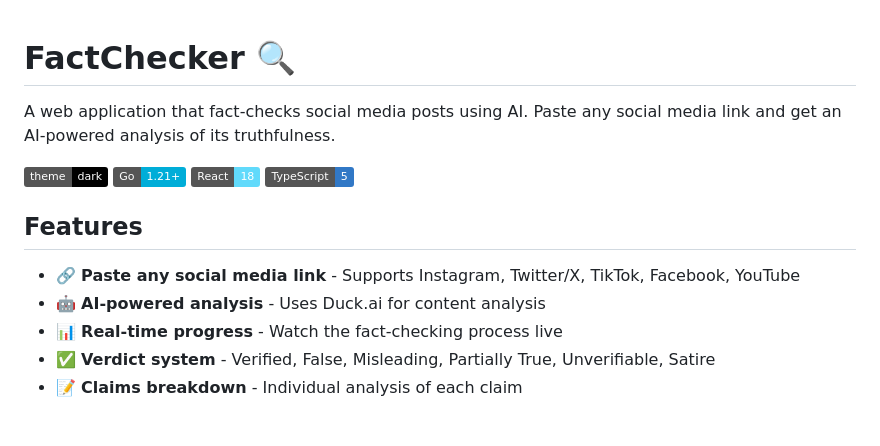
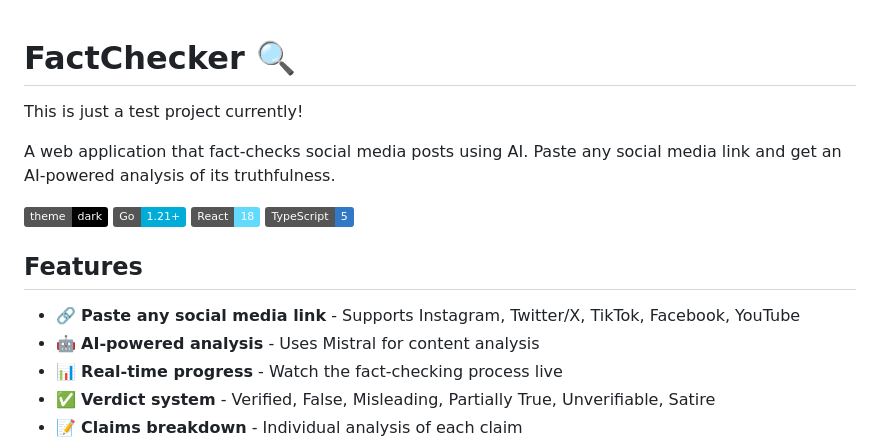
Before and after one commit to spyder73/factcheckerweb, a Markdown page: README.md, the part around the change. Drawn GitHub-style; badges without logos; blank space fills up the shorter version.

Commit message:
Change AI analysis provider in README
Updated the AI analysis provider from Duck.ai to Mistral.

```diff
--- a/README.md
+++ b/README.md
@@ -1,4 +1,6 @@
 # FactChecker 🔍
+
+This is just a test project currently!
 
 A web application that fact-checks social media posts using AI. Paste any social media link and get an AI-powered analysis of its truthfulness.
 
@@ -7,7 +9,7 @@ A web application that fact-checks social media posts using AI. Paste any social
 ## Features
 
 - 🔗 **Paste any social media link** - Supports Instagram, Twitter/X, TikTok, Facebook, YouTube
-- 🤖 **AI-powered analysis** - Uses Duck.ai for content analysis
+- 🤖 **AI-powered analysis** - Uses Mistral for content analysis
 - 📊 **Real-time progress** - Watch the fact-checking process live
 - ✅ **Verdict system** - Verified, False, Misleading, Partially True, Unverifiable, Satire
 - 📝 **Claims breakdown** - Individual analysis of each claim
```
